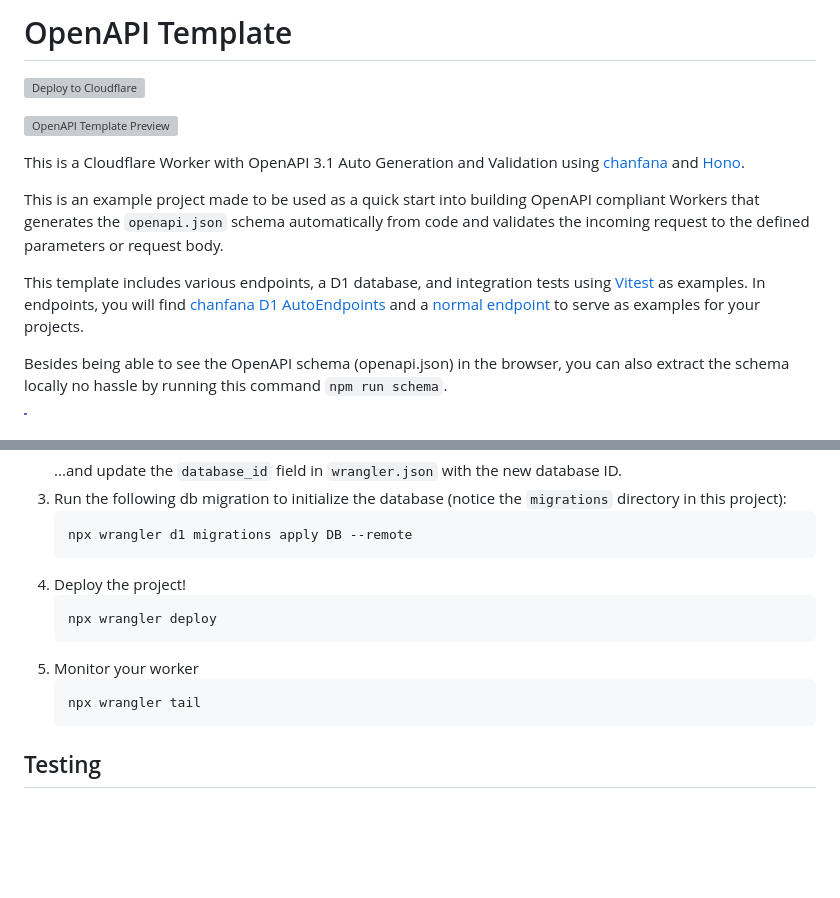
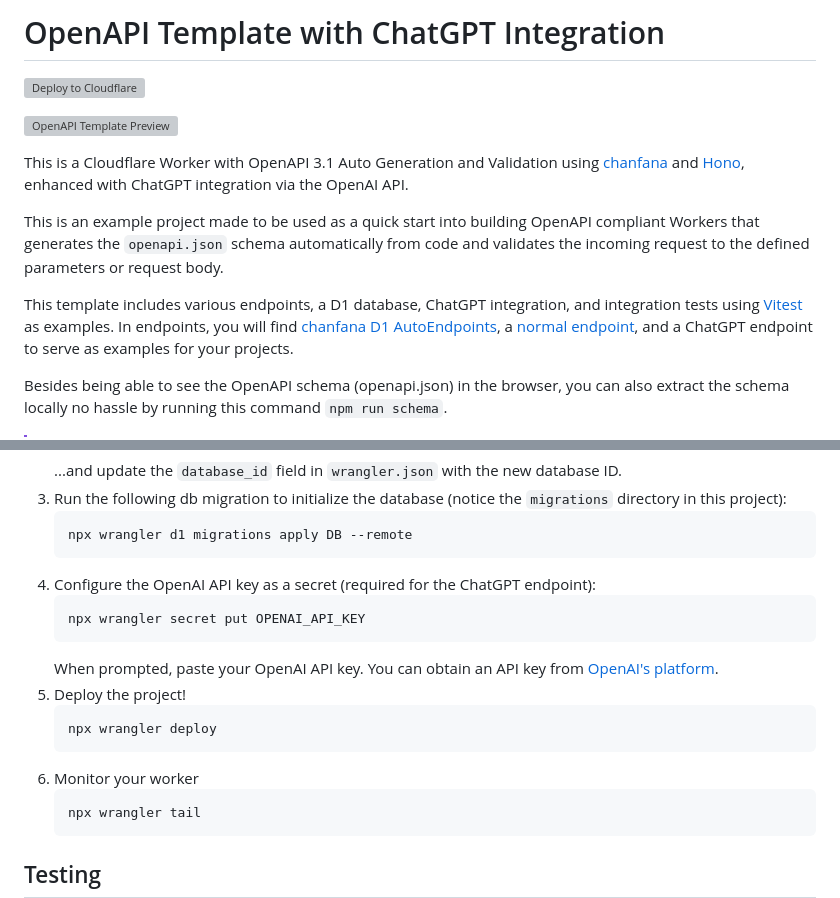
Before and after one commit to Oabu77/daralnas-chatgpt, a Markdown page: README.md, 2 parts joined by grey strips. Drawn GitHub-style; blank space fills up the shorter version; grey boxes are pictures that could not be loaded.

````diff
--- a/README.md
+++ b/README.md
@@ -1,4 +1,4 @@
-# OpenAPI Template
+# OpenAPI Template with ChatGPT Integration
 
 [![Deploy to Cloudflare](https://deploy.workers.cloudflare.com/button)](https://deploy.workers.cloudflare.com/?url=https://github.com/cloudflare/templates/tree/main/chanfana-openapi-template)
 
@@ -6,12 +6,12 @@
 
 <!-- dash-content-start -->
 
-This is a Cloudflare Worker with OpenAPI 3.1 Auto Generation and Validation using [chanfana](https://github.com/cloudflare/chanfana) and [Hono](https://github.com/honojs/hono).
+This is a Cloudflare Worker with OpenAPI 3.1 Auto Generation and Validation using [chanfana](https://github.com/cloudflare/chanfana) and [Hono](https://github.com/honojs/hono), enhanced with ChatGPT integration via the OpenAI API.
 
 This is an example project made to be used as a quick start into building OpenAPI compliant Workers that generates the
 `openapi.json` schema automatically from code and validates the incoming request to the defined parameters or request body.
 
-This template includes various endpoints, a D1 database, and integration tests using [Vitest](https://vitest.dev/) as examples. In endpoints, you will find [chanfana D1 AutoEndpoints](https://chanfana.com/endpoints/auto/d1) and a [normal endpoint](https://chanfana.com/endpoints/defining-endpoints) to serve as examples for your projects.
+This template includes various endpoints, a D1 database, ChatGPT integration, and integration tests using [Vitest](https://vitest.dev/) as examples. In endpoints, you will find [chanfana D1 AutoEndpoints](https://chanfana.com/endpoints/auto/d1), a [normal endpoint](https://chanfana.com/endpoints/defining-endpoints), and a ChatGPT endpoint to serve as examples for your projects.
 
 Besides being able to see the OpenAPI schema (openapi.json) in the browser, you can also extract the schema locally no hassle by running this command `npm run schema`.
 
@@ -55,11 +55,16 @@ The script checks dependencies, confirms you're logged into Cloudflare, installs
    ```bash
    npx wrangler d1 migrations apply DB --remote
    ```
-4. Deploy the project!
+4. Configure the OpenAI API key as a secret (required for the ChatGPT endpoint):
+   ```bash
+   npx wrangler secret put OPENAI_API_KEY
+   ```
+   When prompted, paste your OpenAI API key. You can obtain an API key from [OpenAI's platform](https://platform.openai.com/api-keys).
+5. Deploy the project!
    ```bash
    npx wrangler deploy
    ```
-5. Monitor your worker
+6. Monitor your worker
    ```bash
    npx wrangler tail
    ```
````
Also changed, not shown: other parts of README.md (+54 -0 lines).
